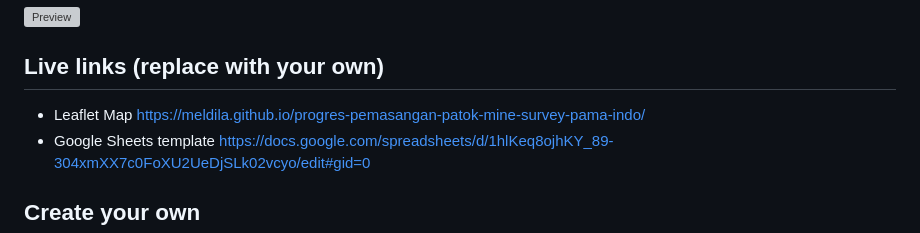
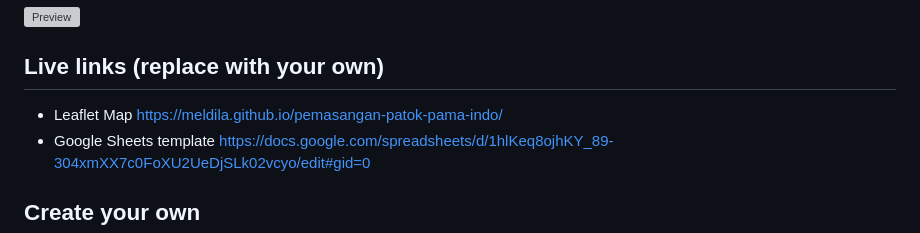
Before and after one commit to meldila/Progres-Pemasangan-Patok-Mine-Survey-PM-Indo, a Markdown page: README.md, the part around the change. GitHub-like rendering; grey boxes are pictures that could not be loaded.

```diff
--- a/README.md
+++ b/README.md
@@ -4,7 +4,7 @@ Customize Leaflet maps with a linked Google Sheets template or CSV files and Geo
 ![Preview](preview.jpg)
 
 ## Live links (replace with your own)
-- Leaflet Map https://meldila.github.io/progres-pemasangan-patok-mine-survey-pama-indo/
+- Leaflet Map https://meldila.github.io/pemasangan-patok-pama-indo/
 - Google Sheets template https://docs.google.com/spreadsheets/d/1hlKeq8ojhKY_89-304xmXX7c0FoXU2UeDjSLk02vcyo/edit#gid=0
 
 ## Create your own
```
